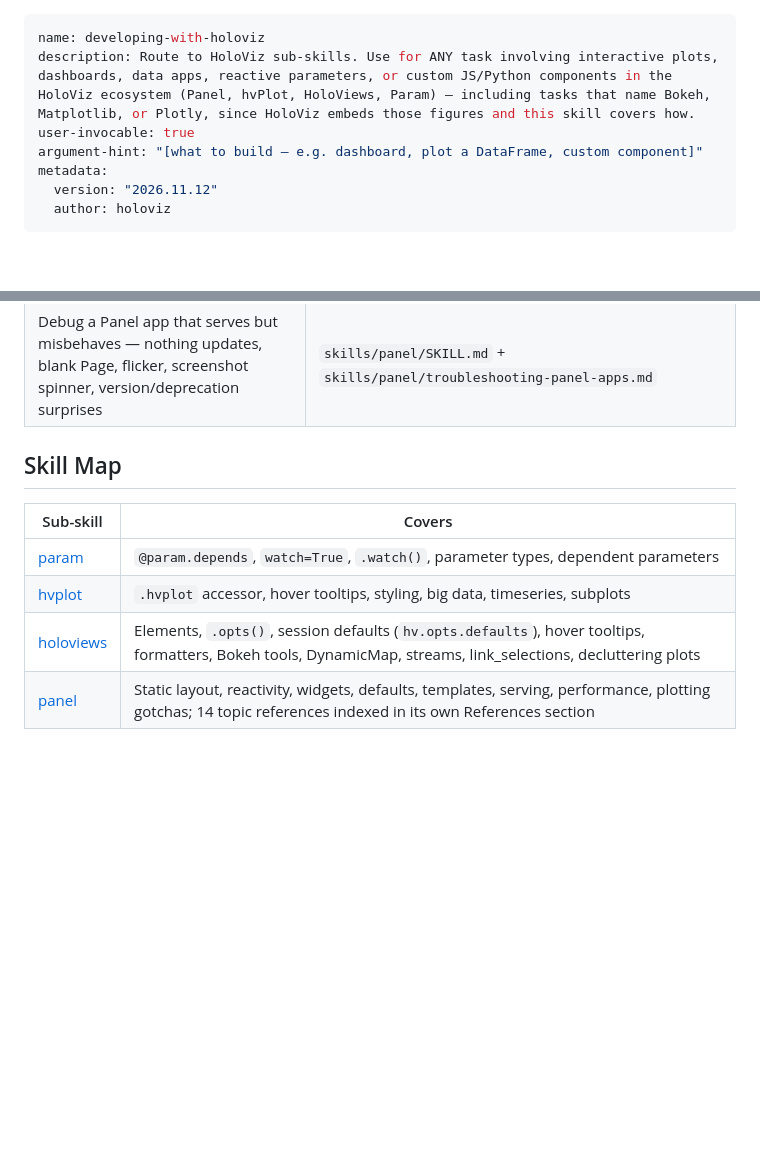
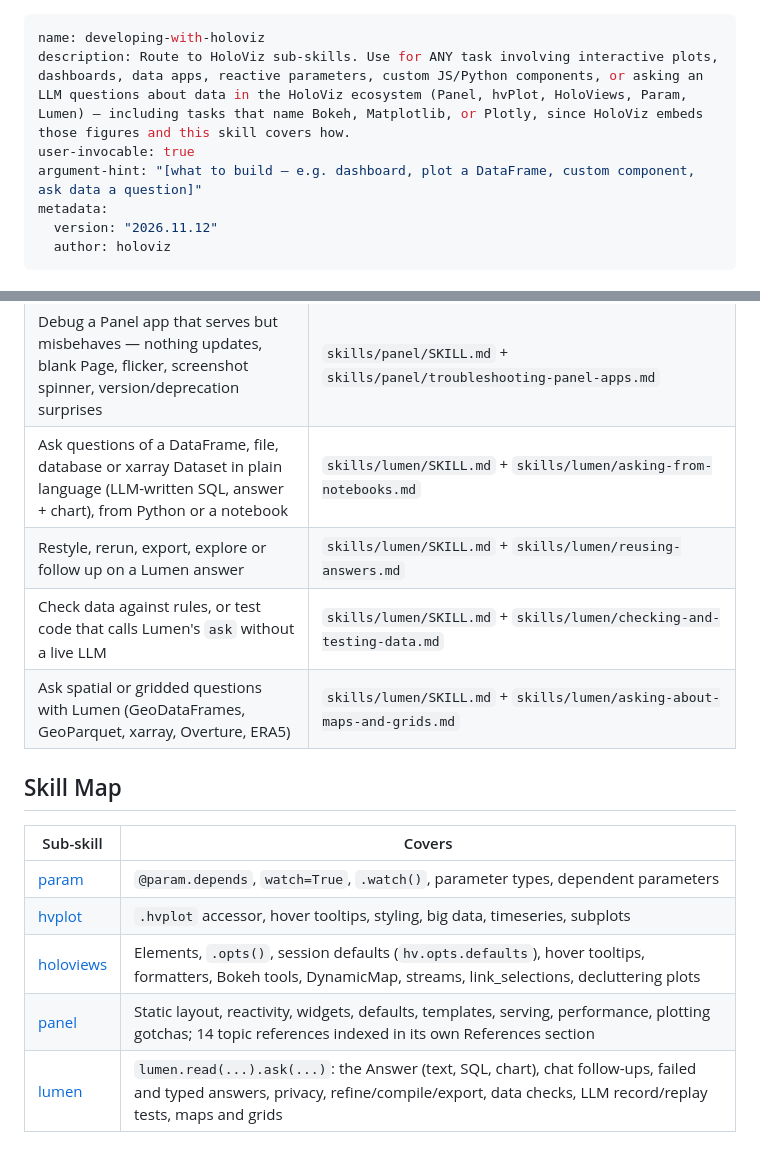
Before and after one commit to holoviz-dev/holoviz-skills, a Markdown page: developing-with-holoviz/SKILL.md, 2 parts joined by grey strips. Drawn GitHub-style; blank space fills up the shorter version.

Commit message:
feat: route data questions to the Lumen skill

```diff
--- a/developing-with-holoviz/SKILL.md
+++ b/developing-with-holoviz/SKILL.md
@@ -1,8 +1,8 @@
 ---
 name: developing-with-holoviz
-description: Route to HoloViz sub-skills. Use for ANY task involving interactive plots, dashboards, data apps, reactive parameters, or custom JS/Python components in the HoloViz ecosystem (Panel, hvPlot, HoloViews, Param) — including tasks that name Bokeh, Matplotlib, or Plotly, since HoloViz embeds those figures and this skill covers how.
+description: Route to HoloViz sub-skills. Use for ANY task involving interactive plots, dashboards, data apps, reactive parameters, custom JS/Python components, or asking an LLM questions about data in the HoloViz ecosystem (Panel, hvPlot, HoloViews, Param, Lumen) — including tasks that name Bokeh, Matplotlib, or Plotly, since HoloViz embeds those figures and this skill covers how.
 user-invocable: true
-argument-hint: "[what to build — e.g. dashboard, plot a DataFrame, custom component]"
+argument-hint: "[what to build — e.g. dashboard, plot a DataFrame, custom component, ask data a question]"
 metadata:
   version: "2026.11.12"
   author: holoviz
@@ -54,6 +54,10 @@ A single request often spans multiple skills. Read ALL that apply. Paths below a
 | Structure or scale a larger app — multiple views over shared state, sessions, caching, threading, deployment | `skills/panel/SKILL.md` + `skills/panel/designing-panel-architecture.md` |
 | Migrate an existing plain-Panel app to `panel.ui` (start with the `panel migrate` codemod) | `skills/panel/SKILL.md` + `skills/panel/migrating-to-panel-ui.md` |
 | Debug a Panel app that serves but misbehaves — nothing updates, blank Page, flicker, screenshot spinner, version/deprecation surprises | `skills/panel/SKILL.md` + `skills/panel/troubleshooting-panel-apps.md` |
+| Ask questions of a DataFrame, file, database or xarray Dataset in plain language (LLM-written SQL, answer + chart), from Python or a notebook | `skills/lumen/SKILL.md` + `skills/lumen/asking-from-notebooks.md` |
+| Restyle, rerun, export, explore or follow up on a Lumen answer | `skills/lumen/SKILL.md` + `skills/lumen/reusing-answers.md` |
+| Check data against rules, or test code that calls Lumen's `ask` without a live LLM | `skills/lumen/SKILL.md` + `skills/lumen/checking-and-testing-data.md` |
+| Ask spatial or gridded questions with Lumen (GeoDataFrames, GeoParquet, xarray, Overture, ERA5) | `skills/lumen/SKILL.md` + `skills/lumen/asking-about-maps-and-grids.md` |
 
 ## Skill Map
 
@@ -63,3 +67,4 @@ A single request often spans multiple skills. Read ALL that apply. Paths below a
 | [hvplot](skills/hvplot/SKILL.md) | `.hvplot` accessor, hover tooltips, styling, big data, timeseries, subplots |
 | [holoviews](skills/holoviews/SKILL.md) | Elements, `.opts()`, session defaults (`hv.opts.defaults`), hover tooltips, formatters, Bokeh tools, DynamicMap, streams, link_selections, decluttering plots |
 | [panel](skills/panel/SKILL.md) | Static layout, reactivity, widgets, defaults, templates, serving, performance, plotting gotchas; 14 topic references indexed in its own References section |
+| [lumen](skills/lumen/SKILL.md) | `lumen.read(...).ask(...)`: the Answer (text, SQL, chart), chat follow-ups, failed and typed answers, privacy, refine/compile/export, data checks, LLM record/replay tests, maps and grids |
```
